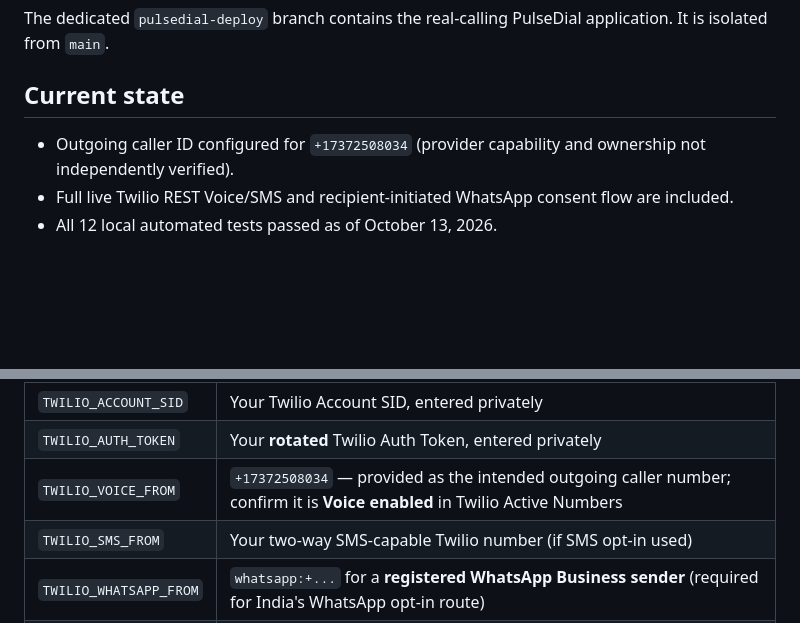
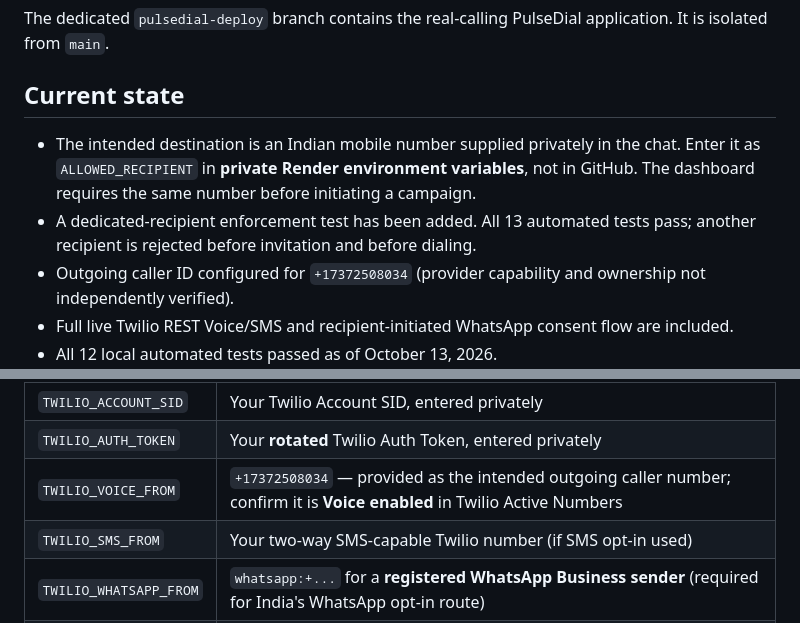
Before and after one commit to Phaviwylera/ai-toolkit-backend-nodejs, a Markdown page: PULSEDIAL-DEPLOY.md, 2 parts joined by grey strips. Rendered like a GitHub page; blank space fills up the shorter version.

Commit message:
Document private recipient allowlist and 13 passing tests

```diff
--- a/PULSEDIAL-DEPLOY.md
+++ b/PULSEDIAL-DEPLOY.md
@@ -3,6 +3,8 @@
 The dedicated `pulsedial-deploy` branch contains the real-calling PulseDial application. It is isolated from `main`.
 
 ## Current state
+- The intended destination is an Indian mobile number supplied privately in the chat. Enter it as `ALLOWED_RECIPIENT` in **private Render environment variables**, not in GitHub. The dashboard requires the same number before initiating a campaign.
+- A dedicated-recipient enforcement test has been added. All 13 automated tests pass; another recipient is rejected before invitation and before dialing.
 - Outgoing caller ID configured for `+17372508034` (provider capability and ownership not independently verified).
 - Full live Twilio REST Voice/SMS and recipient-initiated WhatsApp consent flow are included.
 - All 12 local automated tests passed as of October 13, 2026.
@@ -26,7 +28,7 @@ The dedicated `pulsedial-deploy` branch contains the real-calling PulseDial appl
 | `ADMIN_PASSWORD` | A newly generated unique secret, 16+ characters |
 | `TWILIO_ACCOUNT_SID` | Your Twilio Account SID, entered privately |
 | `TWILIO_AUTH_TOKEN` | Your **rotated** Twilio Auth Token, entered privately |
-| `TWILIO_VOICE_FROM` | `+17372508034` — provided as the intended outgoing caller number; confirm it is **Voice enabled** in Twilio Active Numbers |
+| `TWILIO_VOICE_FROM` | `+17372508034` — provided as the intended outgoing caller number; confirm it is **Voice enabled** in Twilio Active Numbers |\n| `ALLOWED_RECIPIENT` | Enter the designated `+91` destination *privately*, in E.164 format. This restricts PulseDial to one permitted recipient |
 | `TWILIO_SMS_FROM` | Your two-way SMS-capable Twilio number (if SMS opt-in used) |
 | `TWILIO_WHATSAPP_FROM` | `whatsapp:+...` for a **registered WhatsApp Business sender** (required for India's WhatsApp opt-in route) |
 | `PUBLIC_BASE_URL` | Exact Render HTTPS origin, e.g. `https://your-service.onrender.com` |
```
